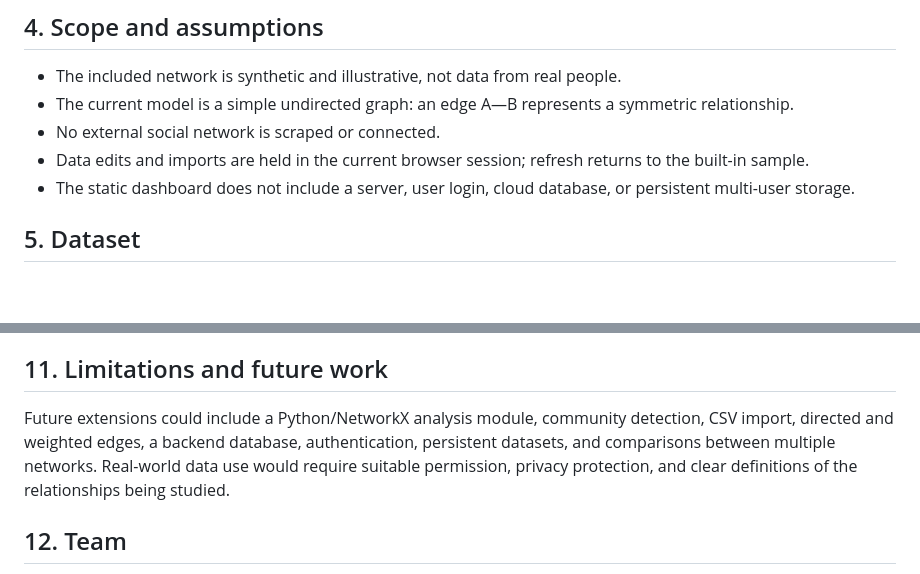
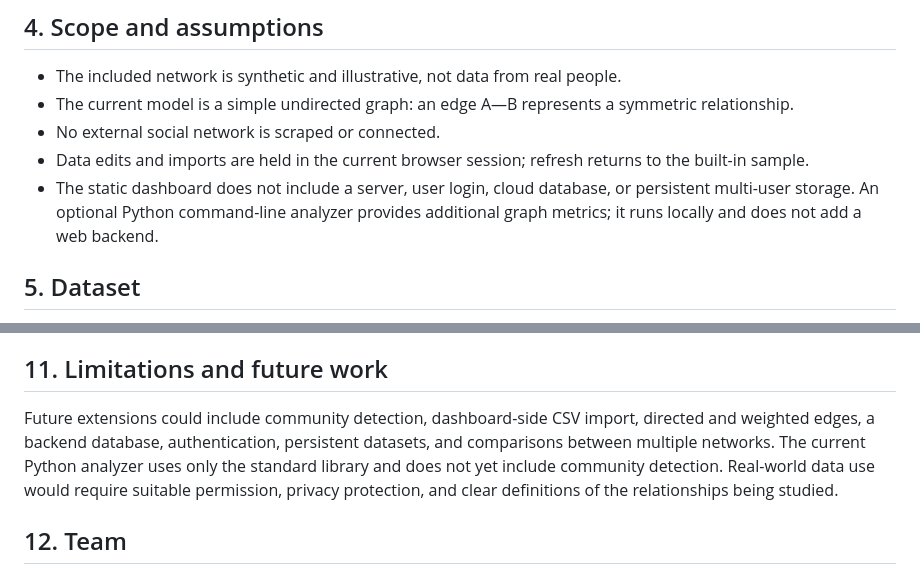
Before and after one commit to Siva-2406/DM-Social_Network_Analysis, a Markdown page: docs/project-report.md, 2 parts joined by grey strips. GitHub-like rendering; blank space fills up the shorter version.

Commit message:
Update report with Python analytics and automated testing

```diff
--- a/docs/project-report.md
+++ b/docs/project-report.md
@@ -18,7 +18,7 @@ Social networks can be viewed as mathematical systems of users, relationships, r
 - The current model is a simple undirected graph: an edge A—B represents a symmetric relationship.
 - No external social network is scraped or connected.
 - Data edits and imports are held in the current browser session; refresh returns to the built-in sample.
-- The static dashboard does not include a server, user login, cloud database, or persistent multi-user storage.
+- The static dashboard does not include a server, user login, cloud database, or persistent multi-user storage. An optional Python command-line analyzer provides additional graph metrics; it runs locally and does not add a web backend.
 
 ## 5. Dataset
 The sample contains six vertices: A, B, C, D, E, F. It includes nine undirected edges:
@@ -85,7 +85,7 @@ The dashboard requires no package installation or API key.
 - [ ] Layout remains usable on a phone-sized viewport.
 
 ## 11. Limitations and future work
-Future extensions could include a Python/NetworkX analysis module, community detection, CSV import, directed and weighted edges, a backend database, authentication, persistent datasets, and comparisons between multiple networks. Real-world data use would require suitable permission, privacy protection, and clear definitions of the relationships being studied.
+Future extensions could include community detection, dashboard-side CSV import, directed and weighted edges, a backend database, authentication, persistent datasets, and comparisons between multiple networks. The current Python analyzer uses only the standard library and does not yet include community detection. Real-world data use would require suitable permission, privacy protection, and clear definitions of the relationships being studied.
 
 ## 12. Team
 The uploaded capstone material lists **SRINITESH M, SANJITH S, and YOGESH R P**. Confirm each member's contribution and any faculty details before final submission. Repository setup contributor: Sivaperumal B.
```
